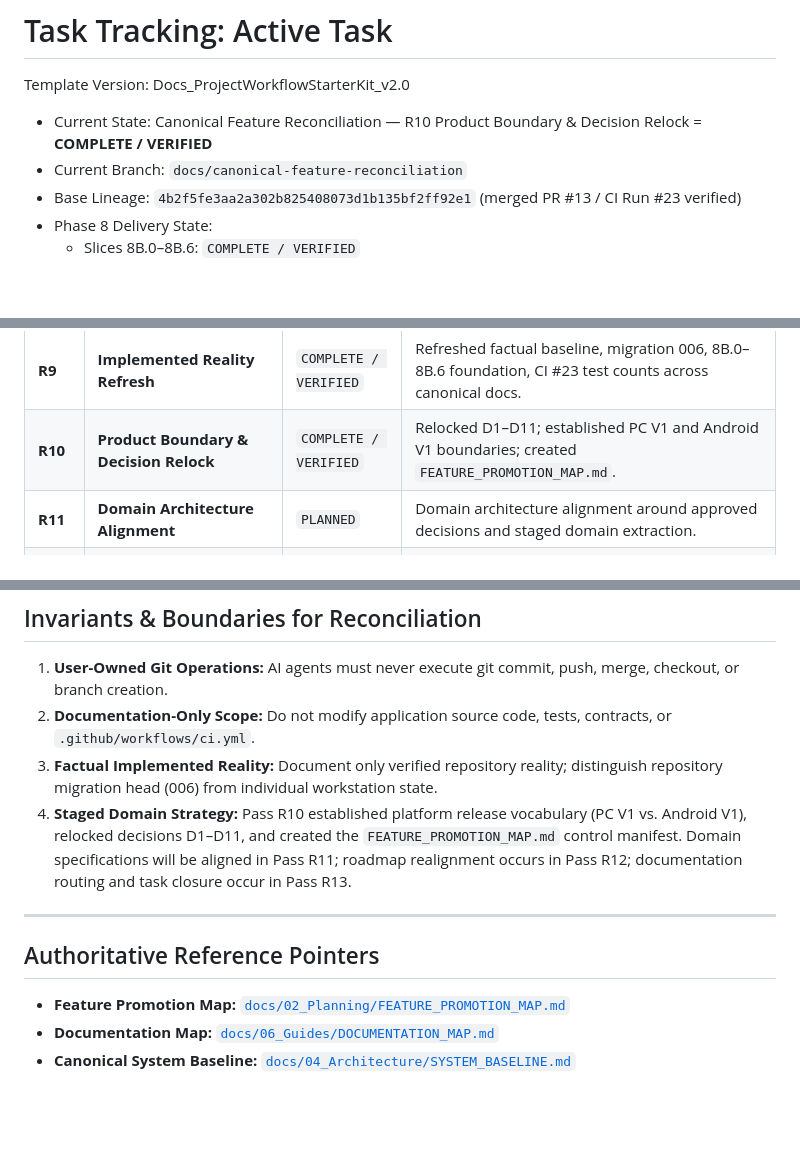
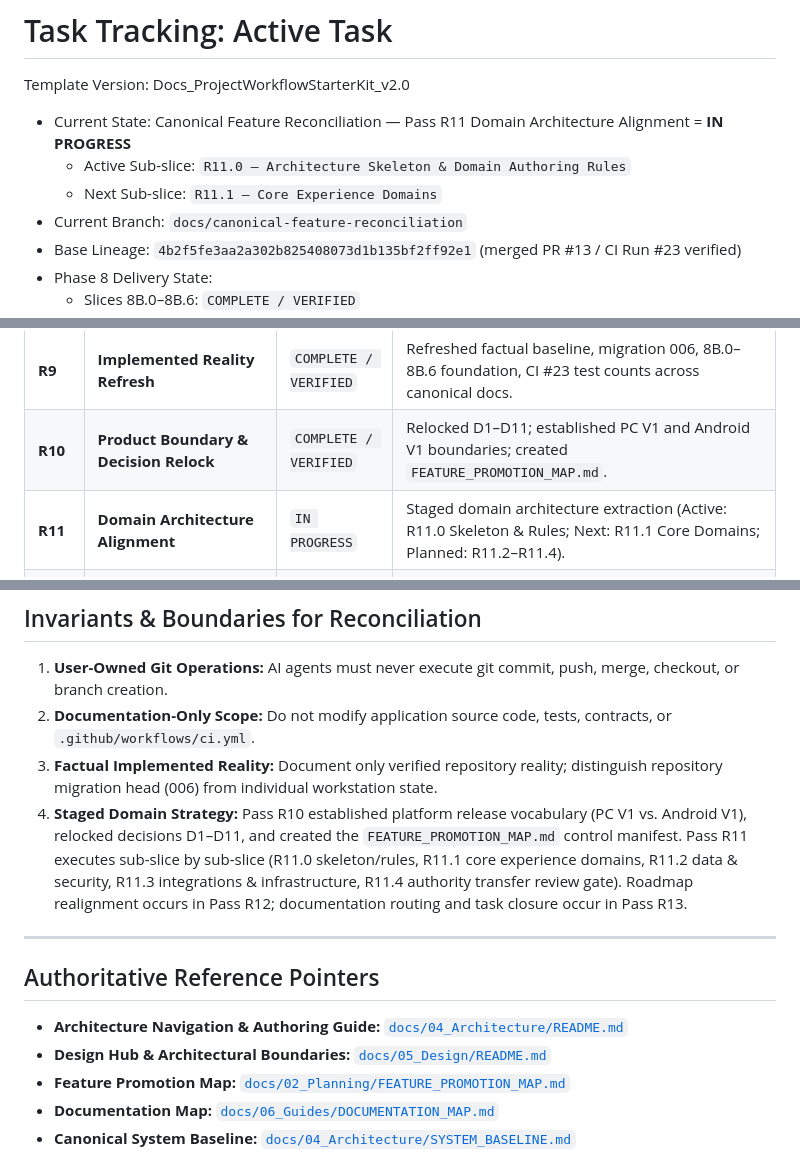
Before and after one commit to chrisniel/AI-companion-project, a Markdown page: docs/01_Tracking/task.md, 3 parts joined by grey strips. Rendered like a GitHub page; blank space fills up the shorter version.

Commit message:
docs(r11): establish architecture navigation and domain authoring rules

```diff
--- a/docs/01_Tracking/task.md
+++ b/docs/01_Tracking/task.md
@@ -2,7 +2,9 @@
 
 Template Version: Docs_ProjectWorkflowStarterKit_v2.0
 
-- Current State: Canonical Feature Reconciliation — R10 Product Boundary & Decision Relock = **COMPLETE / VERIFIED**
+- Current State: Canonical Feature Reconciliation — Pass R11 Domain Architecture Alignment = **IN PROGRESS**
+  - Active Sub-slice: `R11.0 — Architecture Skeleton & Domain Authoring Rules`
+  - Next Sub-slice: `R11.1 — Core Experience Domains`
 - Current Branch: `docs/canonical-feature-reconciliation`
 - Base Lineage: `4b2f5fe3aa2a302b825408073d1b135bf2ff92e1` (merged PR #13 / CI Run #23 verified)
 - Phase 8 Delivery State:
@@ -20,7 +22,7 @@ Template Version: Docs_ProjectWorkflowStarterKit_v2.0
 | :--- | :--- | :--- | :--- |
 | **R9** | **Implemented Reality Refresh** | `COMPLETE / VERIFIED` | Refreshed factual baseline, migration 006, 8B.0–8B.6 foundation, CI #23 test counts across canonical docs. |
 | **R10** | **Product Boundary & Decision Relock** | `COMPLETE / VERIFIED` | Relocked D1–D11; established PC V1 and Android V1 boundaries; created `FEATURE_PROMOTION_MAP.md`. |
-| **R11** | **Domain Architecture Alignment** | `PLANNED` | Domain architecture alignment around approved decisions and staged domain extraction. |
+| **R11** | **Domain Architecture Alignment** | `IN PROGRESS` | Staged domain architecture extraction (Active: R11.0 Skeleton & Rules; Next: R11.1 Core Domains; Planned: R11.2–R11.4). |
 | **R12** | **Roadmap / Planning / CI Alignment** | `PLANNED` | Roadmap and planning alignment, including target CI governance and Golden Journey alignment. |
 | **R13** | **Documentation Map, Cross-links & Closure** | `PLANNED` | Documentation map/routing/cross-links, task closure, consistency sweep, and reconciliation closure. |
 
@@ -31,12 +33,14 @@ Template Version: Docs_ProjectWorkflowStarterKit_v2.0
 1. **User-Owned Git Operations:** AI agents must never execute git commit, push, merge, checkout, or branch creation.
 2. **Documentation-Only Scope:** Do not modify application source code, tests, contracts, or `.github/workflows/ci.yml`.
 3. **Factual Implemented Reality:** Document only verified repository reality; distinguish repository migration head (006) from individual workstation state.
-4. **Staged Domain Strategy:** Pass R10 established platform release vocabulary (PC V1 vs. Android V1), relocked decisions D1–D11, and created the `FEATURE_PROMOTION_MAP.md` control manifest. Domain specifications will be aligned in Pass R11; roadmap realignment occurs in Pass R12; documentation routing and task closure occur in Pass R13.
+4. **Staged Domain Strategy:** Pass R10 established platform release vocabulary (PC V1 vs. Android V1), relocked decisions D1–D11, and created the `FEATURE_PROMOTION_MAP.md` control manifest. Pass R11 executes sub-slice by sub-slice (R11.0 skeleton/rules, R11.1 core experience domains, R11.2 data & security, R11.3 integrations & infrastructure, R11.4 authority transfer review gate). Roadmap realignment occurs in Pass R12; documentation routing and task closure occur in Pass R13.
 
 ---
 
 ## Authoritative Reference Pointers
 
+- **Architecture Navigation & Authoring Guide:** [`docs/04_Architecture/README.md`](../04_Architecture/README.md)
+- **Design Hub & Architectural Boundaries:** [`docs/05_Design/README.md`](../05_Design/README.md)
 - **Feature Promotion Map:** [`docs/02_Planning/FEATURE_PROMOTION_MAP.md`](../02_Planning/FEATURE_PROMOTION_MAP.md)
 - **Documentation Map:** [`docs/06_Guides/DOCUMENTATION_MAP.md`](../06_Guides/DOCUMENTATION_MAP.md)
 - **Canonical System Baseline:** [`docs/04_Architecture/SYSTEM_BASELINE.md`](../04_Architecture/SYSTEM_BASELINE.md)
```
Also changed, not shown: docs/04_Architecture/README.md (added, +165 -0 lines), docs/05_Design/README.md (added, +44 -0 lines).
